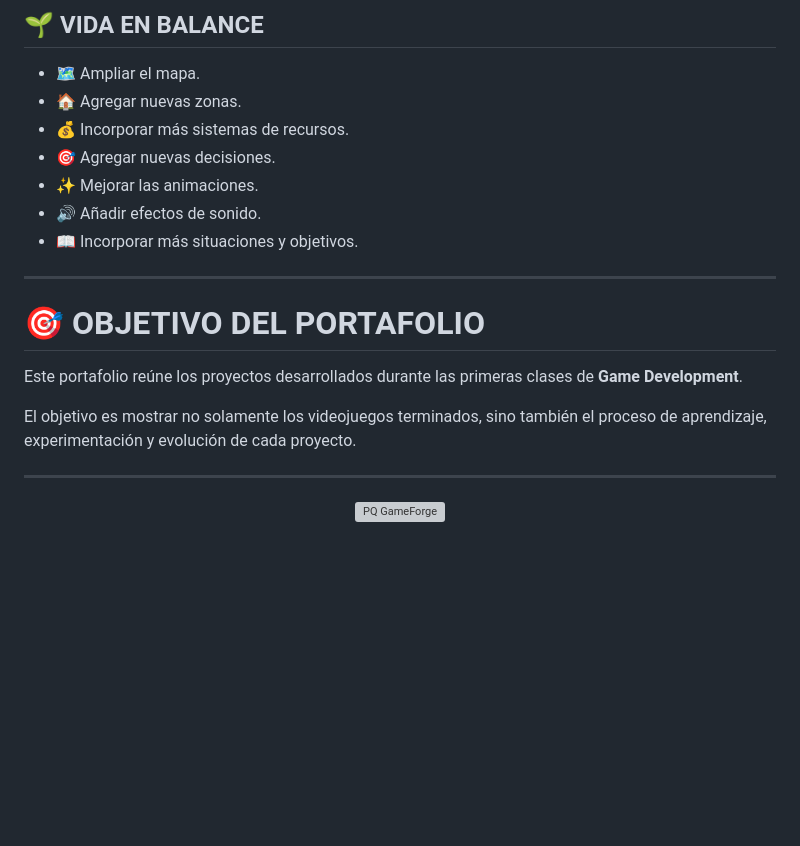
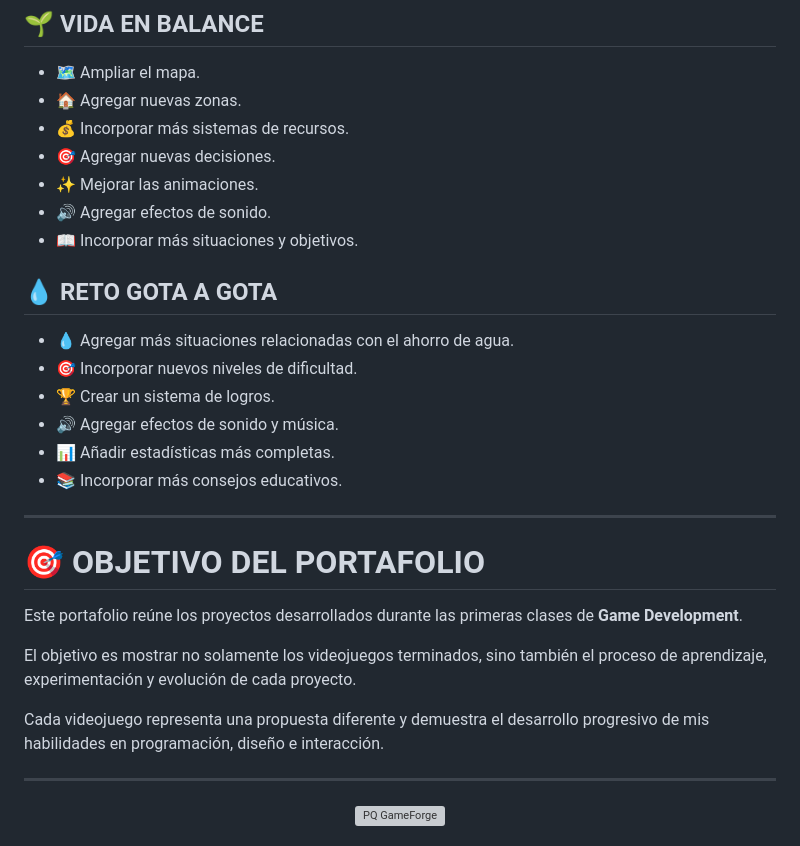
Before and after one commit to Pattybln/game-development-portfolio, a Markdown page: README.md, the part around one of its changes. Rendered like a GitHub page; blank space fills up the shorter version; grey boxes are pictures that could not be loaded.

```diff
--- a/README.md
+++ b/README.md
@@ -269,8 +339,17 @@ Durante el desarrollo de estos videojuegos aprendí a:
 * 💰 Incorporar más sistemas de recursos.
 * 🎯 Agregar nuevas decisiones.
 * ✨ Mejorar las animaciones.
-* 🔊 Añadir efectos de sonido.
+* 🔊 Agregar efectos de sonido.
 * 📖 Incorporar más situaciones y objetivos.
+
+## 💧 RETO GOTA A GOTA
+
+* 💧 Agregar más situaciones relacionadas con el ahorro de agua.
+* 🎯 Incorporar nuevos niveles de dificultad.
+* 🏆 Crear un sistema de logros.
+* 🔊 Agregar efectos de sonido y música.
+* 📊 Añadir estadísticas más completas.
+* 📚 Incorporar más consejos educativos.
 
 ---
 
@@ -279,6 +358,8 @@ Durante el desarrollo de estos videojuegos aprendí a:
 Este portafolio reúne los proyectos desarrollados durante las primeras clases de **Game Development**.
 
 El objetivo es mostrar no solamente los videojuegos terminados, sino también el proceso de aprendizaje, experimentación y evolución de cada proyecto.
+
+Cada videojuego representa una propuesta diferente y demuestra el desarrollo progresivo de mis habilidades en programación, diseño e interacción.
 
 ---
 
```
Also changed, not shown: other parts of README.md (+74 -4 lines).
